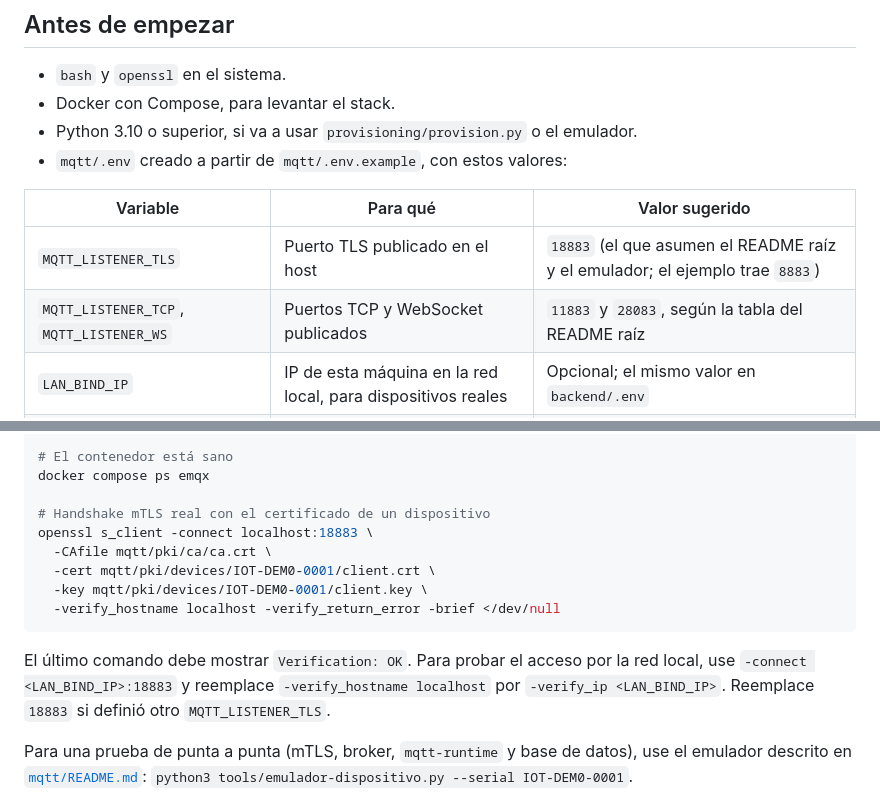
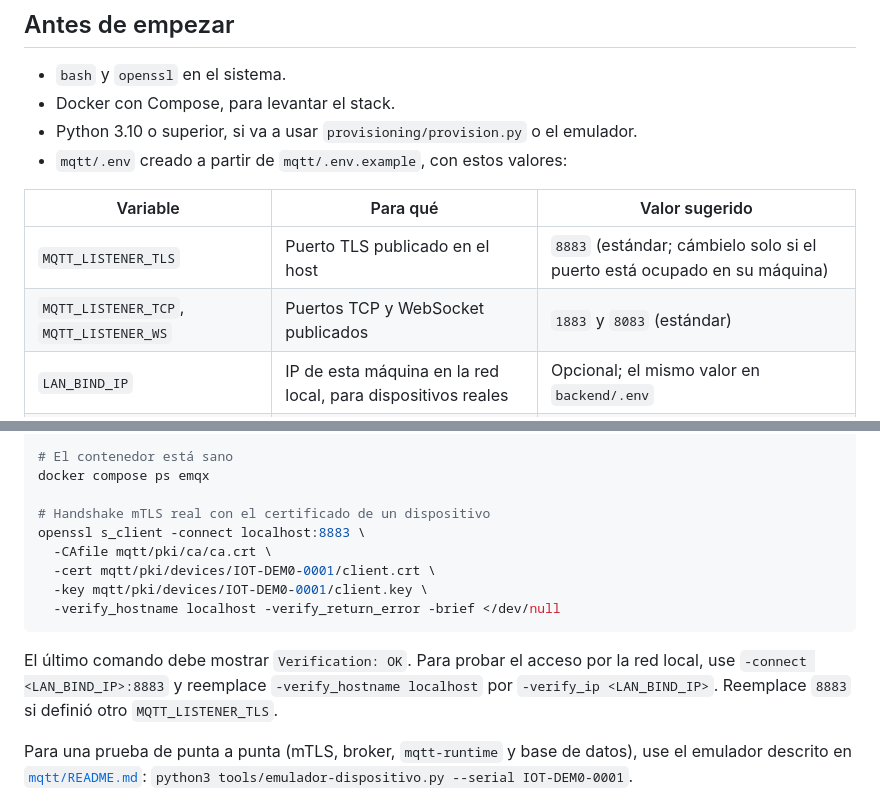
Before and after one commit to martinlacheski/ceiot-app-base, a Markdown page: docs/certificados-mqtt.md, 2 parts joined by grey strips. GitHub-like rendering.

Commit message:
docs(mqtt): use standard broker ports in the certificate guide

````diff
--- a/docs/certificados-mqtt.md
+++ b/docs/certificados-mqtt.md
@@ -60,8 +60,8 @@ dentro de Docker) exige certificado de cliente.
 
 | Variable | Para qué | Valor sugerido |
 | --- | --- | --- |
-| `MQTT_LISTENER_TLS` | Puerto TLS publicado en el host | `18883` (el que asumen el README raíz y el emulador; el ejemplo trae `8883`) |
-| `MQTT_LISTENER_TCP`, `MQTT_LISTENER_WS` | Puertos TCP y WebSocket publicados | `11883` y `28083`, según la tabla del README raíz |
+| `MQTT_LISTENER_TLS` | Puerto TLS publicado en el host | `8883` (estándar; cámbielo solo si el puerto está ocupado en su máquina) |
+| `MQTT_LISTENER_TCP`, `MQTT_LISTENER_WS` | Puertos TCP y WebSocket publicados | `1883` y `8083` (estándar) |
 | `LAN_BIND_IP` | IP de esta máquina en la red local, para dispositivos reales | Opcional; el mismo valor en `backend/.env` |
 | `EMQX_BACKEND_PASSWORD` | Contraseña del usuario `backend-services` | `openssl rand -hex 32` |
 | `EMQX_PASSWORD` | Contraseña del panel de EMQX | `openssl rand -hex 64` |
@@ -167,7 +167,7 @@ cmp mqtt/certs/ca.crt mqtt/pki/ca/ca.crt
 docker compose ps emqx
 
 # Handshake mTLS real con el certificado de un dispositivo
-openssl s_client -connect localhost:18883 \
+openssl s_client -connect localhost:8883 \
   -CAfile mqtt/pki/ca/ca.crt \
   -cert mqtt/pki/devices/IOT-DEM0-0001/client.crt \
   -key mqtt/pki/devices/IOT-DEM0-0001/client.key \
@@ -175,8 +175,8 @@ openssl s_client -connect localhost:18883 \
 ```
 
 El último comando debe mostrar `Verification: OK`. Para probar el acceso por
-la red local, use `-connect <LAN_BIND_IP>:18883` y reemplace
-`-verify_hostname localhost` por `-verify_ip <LAN_BIND_IP>`. Reemplace `18883`
+la red local, use `-connect <LAN_BIND_IP>:8883` y reemplace
+`-verify_hostname localhost` por `-verify_ip <LAN_BIND_IP>`. Reemplace `8883`
 si definió otro `MQTT_LISTENER_TLS`.
 
 Para una prueba de punta a punta (mTLS, broker, `mqtt-runtime` y base de
````
